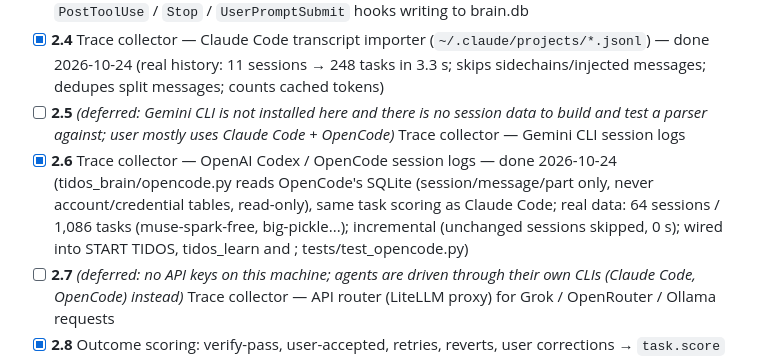
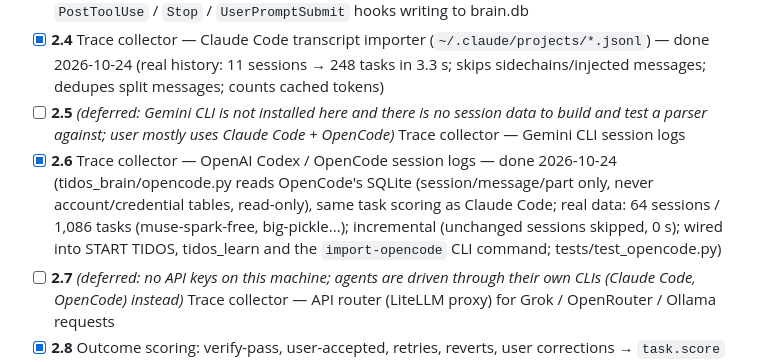
Before and after one commit to Taedj/TIDOS, a Markdown page: docs/ENHANCEMENT_PLAN.md, the part around the change. GitHub-like rendering.

Commit message:
docs(plan): fix 2.6 note
Co-Authored-By: Claude Opus 5.5 <noreply@anthropic.com>

```diff
--- a/docs/ENHANCEMENT_PLAN.md
+++ b/docs/ENHANCEMENT_PLAN.md
@@ -91,7 +91,7 @@
 - [ ] **2.3** *(built and tested; install needs the user (Claude Code blocks agents from editing their own settings): python -I tidos_brain/__main__.py install-hooks. START TIDOS already imports transcripts incrementally, so learning works without it; hooks only add the live monitor)* Trace collector — **Claude Code**: `PostToolUse` / `Stop` / `UserPromptSubmit` hooks writing to brain.db
 - [x] **2.4** Trace collector — Claude Code transcript importer (`~/.claude/projects/*.jsonl`) — done 2026-10-24 (real history: 11 sessions → 248 tasks in 3.3 s; skips sidechains/injected messages; dedupes split messages; counts cached tokens)
 - [ ] **2.5** *(deferred: Gemini CLI is not installed here and there is no session data to build and test a parser against; user mostly uses Claude Code + OpenCode)* Trace collector — Gemini CLI session logs
-- [x] **2.6** Trace collector — OpenAI Codex / OpenCode session logs — done 2026-10-24 (tidos_brain/opencode.py reads OpenCode's SQLite (session/message/part only, never account/credential tables, read-only), same task scoring as Claude Code; real data: 64 sessions / 1,086 tasks (muse-spark-free, big-pickle...); incremental (unchanged sessions skipped, 0 s); wired into START TIDOS, tidos_learn and ; tests/test_opencode.py)
+- [x] **2.6** Trace collector — OpenAI Codex / OpenCode session logs — done 2026-10-24 (tidos_brain/opencode.py reads OpenCode's SQLite (session/message/part only, never account/credential tables, read-only), same task scoring as Claude Code; real data: 64 sessions / 1,086 tasks (muse-spark-free, big-pickle...); incremental (unchanged sessions skipped, 0 s); wired into START TIDOS, tidos_learn and the `import-opencode` CLI command; tests/test_opencode.py)
 - [ ] **2.7** *(deferred: no API keys on this machine; agents are driven through their own CLIs (Claude Code, OpenCode) instead)* Trace collector — API router (LiteLLM proxy) for Grok / OpenRouter / Ollama requests
 - [x] **2.8** Outcome scoring: verify-pass, user-accepted, retries, reverts, user corrections → `task.score` — done 2026-10-24 (v1 heuristics in `tidos_brain/scoring.py`: tests/lint/build detection, pass/fail parsing, EN+FR correction detection, tool errors; first run on real history: 56 success / 25 failure / 167 unknown)
 - [x] **2.9** Privacy: sanitizer runs on every trace before storage; secrets never stored — done 2026-10-24 (scan of the real import: **0 leaks**; sanitizer extended to redact this machine's user name in every spelling — spaces, dashes, Claude's `C--Users-…` encoding, 8.3 short name; home-folder sessions stored as project `~`)
```
